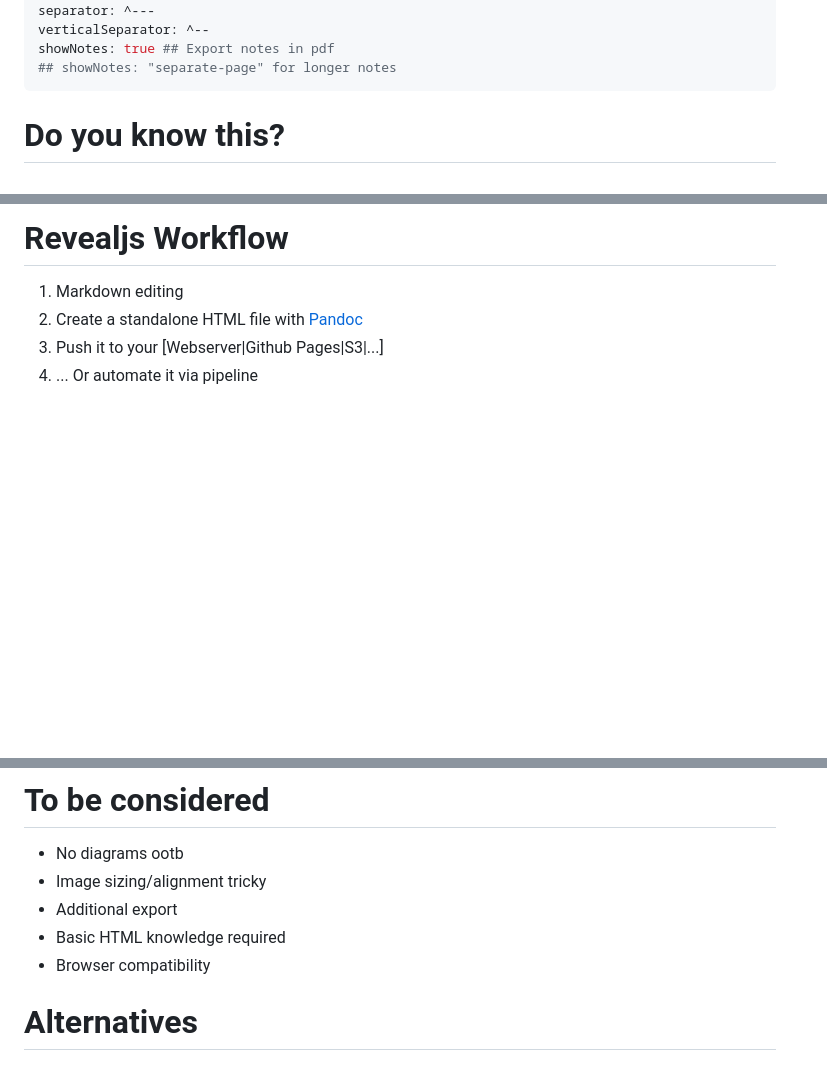
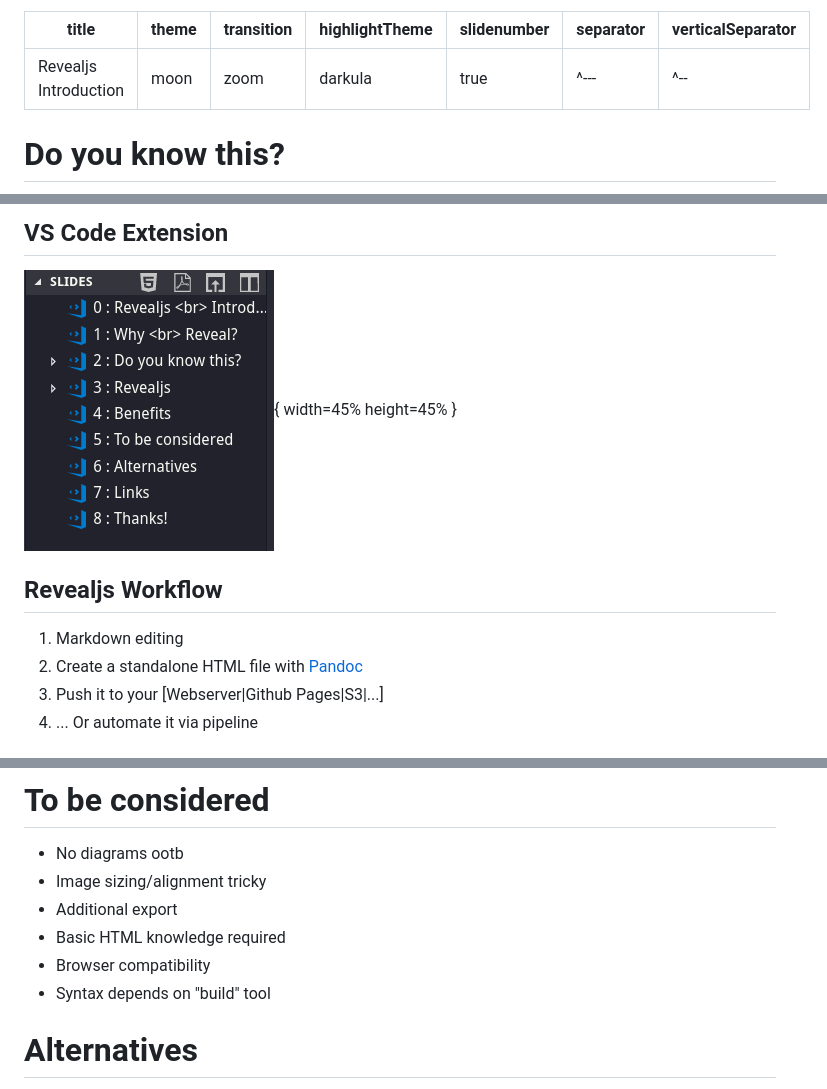
Before and after one commit to Allaman/reveal-js-intro, a Markdown page: presentation.md, 3 parts joined by grey strips. GitHub-like rendering; blank space fills up the shorter version.

Commit message:
Convert to pandoc syntax; Clean up

```diff
--- a/presentation.md
+++ b/presentation.md
@@ -6,8 +6,6 @@ highlightTheme: "darkula"
 slidenumber: true
 separator: ^---
 verticalSeparator: ^--
-showNotes: true ## Export notes in pdf
-## showNotes: "separate-page" for longer notes
 ---
 
 # Do you know this?
@@ -82,5 +91,9 @@ Note: First exports static html files, second spins up local webserver
 
-# Revealjs Workflow
+## VS Code Extension
+
+![](vscode-reveal.png){ width=45% height=45% }
+
+## Revealjs Workflow
 
 1. Markdown editing
 1. Create a standalone HTML file with [Pandoc](https://pandoc.org/)
@@ -119,6 +137,7 @@ second works for now only with Chrome
 * Additional export
 * Basic HTML knowledge required
 * Browser compatibility
+* Syntax depends on "build" tool
 
 # Alternatives
 
```
Also changed, not shown: other parts of presentation.md (+44 -28 lines), markdown.png, 2 other files.
